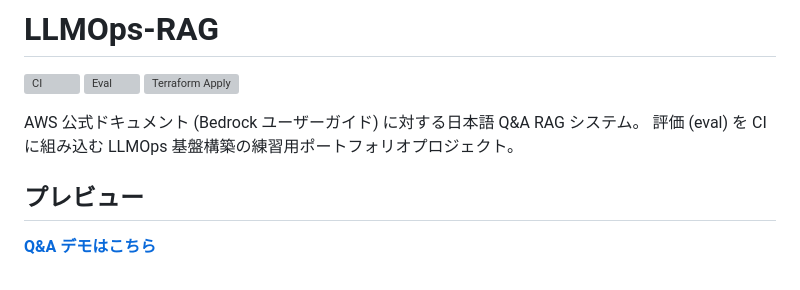
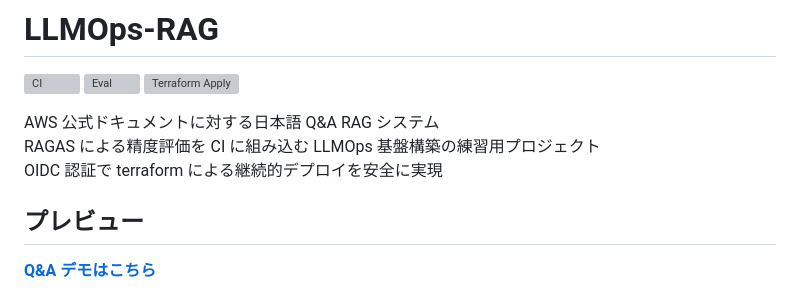
Before and after one commit to yasaims/LLMOps-RAG, a Markdown page: README.md, the part around the change. Rendered like a GitHub page; grey boxes are pictures that could not be loaded.

Commit message:
Update top section of README

```diff
--- a/README.md
+++ b/README.md
@@ -4,8 +4,9 @@
 [![Eval](https://github.com/yasaims/LLMOps-RAG/actions/workflows/eval.yml/badge.svg)](https://github.com/yasaims/LLMOps-RAG/actions/workflows/eval.yml)
 [![Terraform Apply](https://github.com/yasaims/LLMOps-RAG/actions/workflows/terraform-apply.yml/badge.svg)](https://github.com/yasaims/LLMOps-RAG/actions/workflows/terraform-apply.yml)
 
-AWS 公式ドキュメント (Bedrock ユーザーガイド) に対する日本語 Q&A RAG システム。
-評価 (eval) を CI に組み込む LLMOps 基盤構築の練習用ポートフォリオプロジェクト。
+AWS 公式ドキュメントに対する日本語 Q&A RAG システム\
+RAGAS による精度評価を CI に組み込む LLMOps 基盤構築の練習用プロジェクト\
+OIDC 認証で terraform による継続的デプロイを安全に実現
 
 ## プレビュー
 
```
